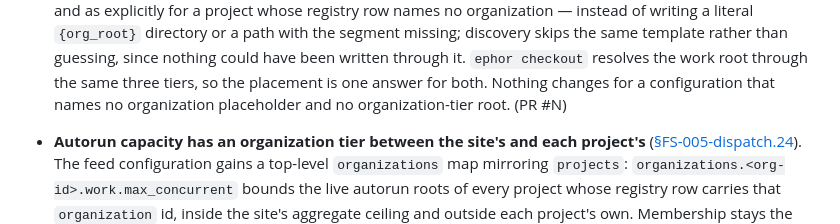
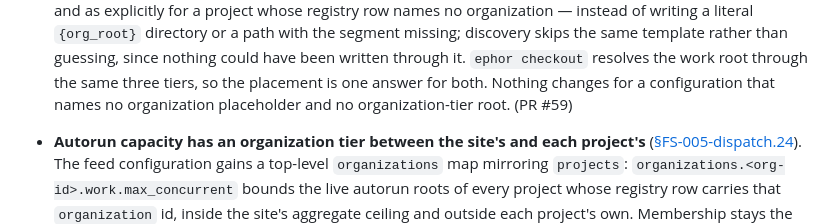
Before and after one commit to vjovanov/ephor, a Markdown page: docs/changelog.md, the part around the change. Rendered like a GitHub page.

Commit message:
docs/changelog.md: fill in the pull request number for the organization work root

```diff
--- a/docs/changelog.md
+++ b/docs/changelog.md
@@ -103,7 +103,7 @@ ships, the previous "latest" section moves verbatim to
   written through it. `ephor checkout` resolves the work root through the
   same three tiers, so the placement is one answer for both. Nothing changes
   for a configuration that names no organization placeholder and no
-  organization-tier root. (PR #N)
+  organization-tier root. (PR #59)
 
 - **Autorun capacity has an organization tier between the site's and each
   project's**
```
